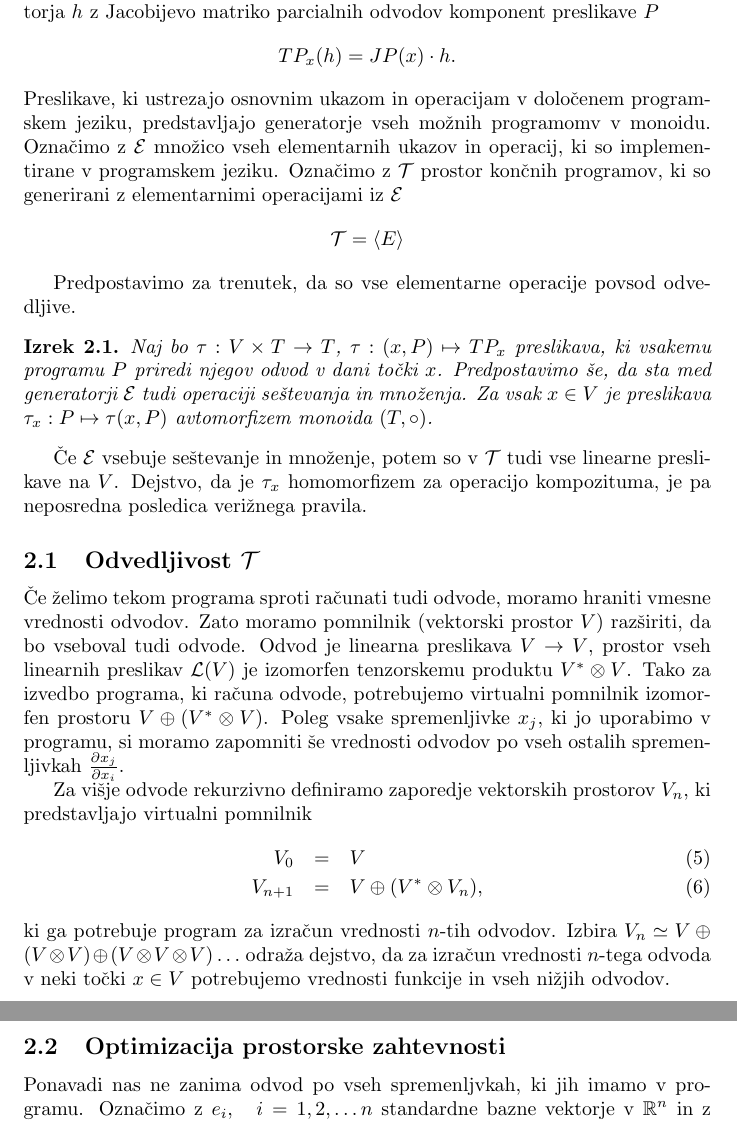
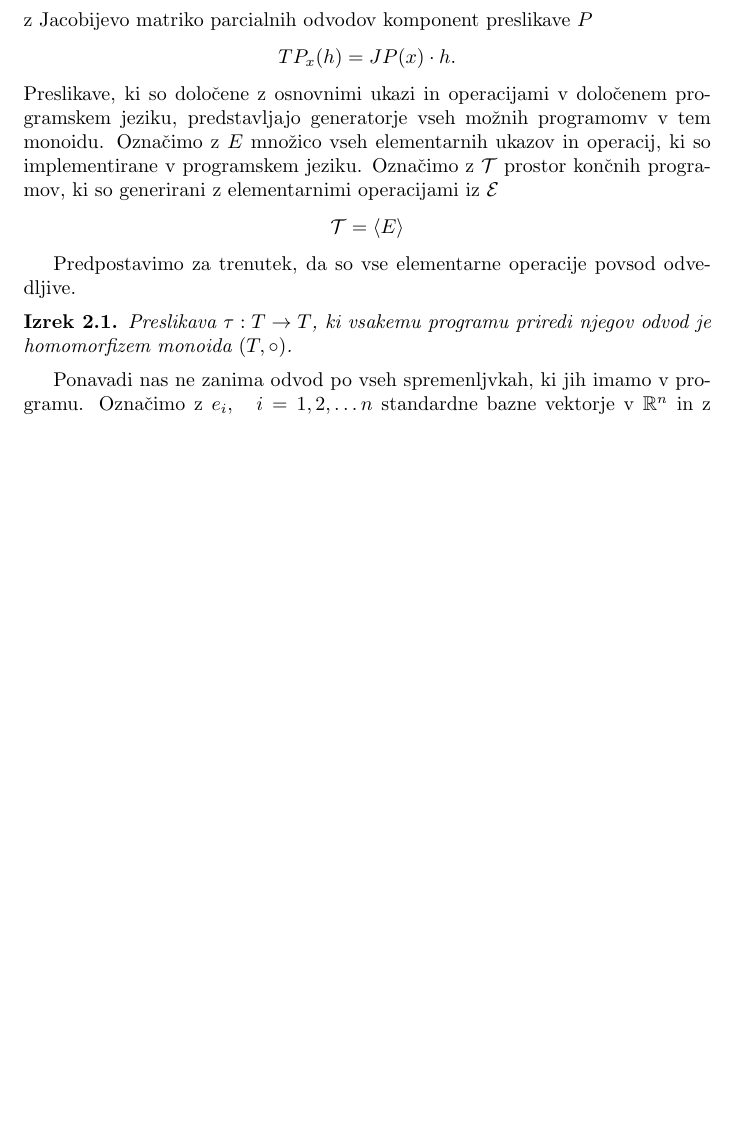
Before and after one commit to ZigaSajovic/dCpp, a LaTeX paper (autodiff.tex): two parts of pages 4 and 5 of 8 before the commit and part of page 4 of 7 after it, the two joined at a grey line, cut so that both start at the same text, the shorter picture padded with empty space. Compiled offline with pdfLaTeX.

Commit message:
probavam uredit

```diff
--- a/autodiff.tex
+++ b/autodiff.tex
@@ -14,7 +14,6 @@
 \newcommand{\Op}{\partial^{\bigoplus}}
 \newcommand{\op}[1]{\partial^{#1\bigoplus}}
 \DeclareMathOperator{\interior}{int}
-\newtheorem{definicija}{Definicija}[section]
 \newtheorem{izrek}{Izrek}[section]
 \title{Avtomatsko odvajanje}
 \author{Žiga Sajovic, Martin Vuk}
@@ -177 +162,0 @@ opremljena z operacijo kompozituma je \emph{monoid}.
-Za preslikave $\RR^n\to \RR^m$ lahko Fréchetov odvod
@@ -180,9 +174,9 @@ komponent preslikave $P$
 \begin{equation*}
   TP_x(h) = JP(x)\cdot h.
 \end{equation*}
-Preslikave, ki ustrezajo osnovnim ukazom in operacijam v določenem
-programskem jeziku, predstavljajo generatorje vseh možnih programomv v
-monoidu. Označimo z $\E$ množico vseh elementarnih ukazov in operacij, ki so
+Preslikave, ki so določene z osnovnimi ukazi in operacijami v določenem
+programskem jeziku, predstavljajo generatorje vseh možnih programomv v tem
+monoidu. Označimo z $E$ množico vseh elementarnih ukazov in operacij, ki so
 implementirane v programskem jeziku. Označimo z $\T$ prostor končnih programov,
 ki so generirani z elementarnimi operacijami iz $\E$
 \begin{equation*}
@@ -192,40 +186,9 @@ ki so generirani z elementarnimi operacijami iz $\E$
 Predpostavimo za trenutek, da so vse elementarne operacije povsod odvedljive.
 
 \begin{izrek}
-  Naj bo $\tau:V\times T\to T$, $\tau:(x,P)\mapsto TP_x$ preslikava,  ki vsakemu programu
-  $P$ priredi njegov odvod v dani točki $x$. Predpostavimo še, da sta med generatorji $\E$
-  tudi operaciji seštevanja in množenja. Za vsak $x\in V$ je preslikava
-  $\tau_x:P\mapsto \tau(x,P)$ avtomorfizem monoida $(T,\circ)$.
+  Preslikava $\tau:T\to T$, ki vsakemu programu priredi njegov odvod je
+  homomorfizem monoida $(T,\circ)$.
 \end{izrek}
-Če $\E$ vsebuje seštevanje in množenje, potem so v $\T$ tudi vse linearne preslikave
-na $V$. Dejstvo, da je $\tau_x$ homomorfizem za operacijo kompozituma, je pa
-neposredna posledica verižnega pravila.
-
-\subsection{Odvedljivost $\T$}
-Če želimo tekom programa sproti računati tudi odvode, moramo hraniti vmesne
-vrednosti odvodov. Zato moramo pomnilnik (vektorski prostor $V$) razširiti, da
-bo vseboval tudi odvode. Odvod je linearna preslikava $V\to V$, prostor
-vseh linearnih preslikav $\mathcal{L}(V)$ je izomorfen tenzorskemu produktu
-$V^*\otimes V$. Tako za izvedbo programa, ki računa odvode, potrebujemo virtualni
-pomnilnik izomorfen prostoru $V\oplus (V^*\otimes V)$. Poleg vsake spremenljivke $x_j$, ki
-jo uporabimo v programu, si moramo zapomniti še vrednosti odvodov po vseh
-ostalih spremenljivkah $\frac{\partial x_j}{\partial x_i}$.
-
-Za višje odvode rekurzivno definiramo zaporedje vektorskih prostorov $V_n$, ki
-predstavljajo virtualni pomnilnik
-\begin{eqnarray}
-  \label{eq:prapor}
-  V_0 &=& V\\
-  V_{n+1}&=&V\oplus (V^*\otimes V_n),
-\end{eqnarray}
-ki ga potrebuje program za izračun vrednosti $n$-tih odvodov. Izbira $V_n\simeq
-V\oplus (V\otimes V) \oplus (V\otimes V\otimes V) \ldots$ odraža dejstvo, da za izračun vrednosti $n$-tega odvoda v neki točki $x\in V$
-potrebujemo vrednosti funkcije in vseh nižjih odvodov.
-
-
-
-
-\subsection{Optimizacija prostorske zahtevnosti}
 Ponavadi nas ne zanima odvod po vseh spremenljvkah, ki jih imamo v programu.
 Označimo z $e_i,\quad i=1,2,\ldots n$ standardne bazne vektorje v $\RR^n$ in z
 $\II\subset\{1,2,\ldots n\}$ množico indeksov. Indeksi v $\II$ ustrezajo
```
Also changed, not shown: autodiff.tex (30 more changed lines).
